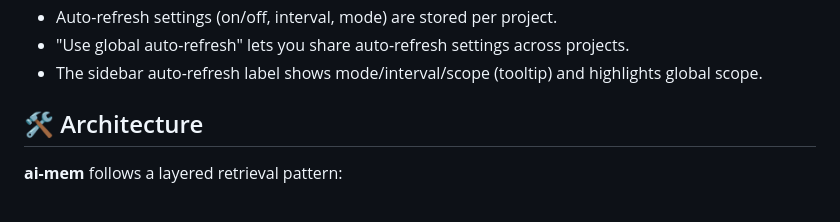
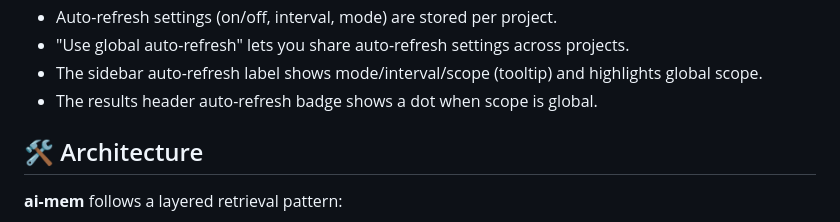
Before and after one commit to hyukudan/ai-mem, a Markdown page: README.md, the part around the change. Drawn GitHub-style.

Commit message:
Document auto-refresh global marker

```diff
--- a/README.md
+++ b/README.md
@@ -164,6 +164,7 @@ Viewer tips:
 - Auto-refresh settings (on/off, interval, mode) are stored per project.
 - "Use global auto-refresh" lets you share auto-refresh settings across projects.
 - The sidebar auto-refresh label shows mode/interval/scope (tooltip) and highlights global scope.
+- The results header auto-refresh badge shows a dot when scope is global.
 
 ## 🛠️ Architecture
 
```
